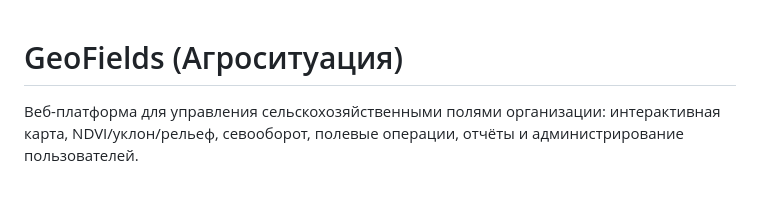
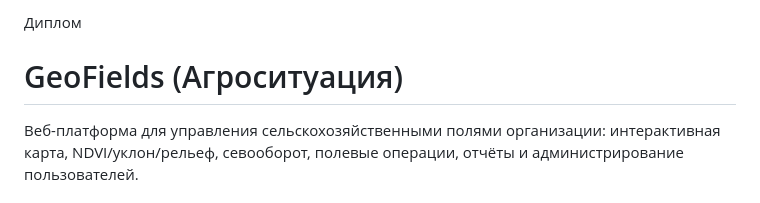
Before and after one commit to DyrShLucK/geoFields, a Markdown page: README.md, the part around the change. Drawn GitHub-style.

```diff
--- a/README.md
+++ b/README.md
@@ -1,3 +1,4 @@
+Диплом
 # GeoFields (Агроситуация)
 
 Веб-платформа для управления сельскохозяйственными полями организации: интерактивная карта, NDVI/уклон/рельеф, севооборот, полевые операции, отчёты и администрирование пользователей.
```
